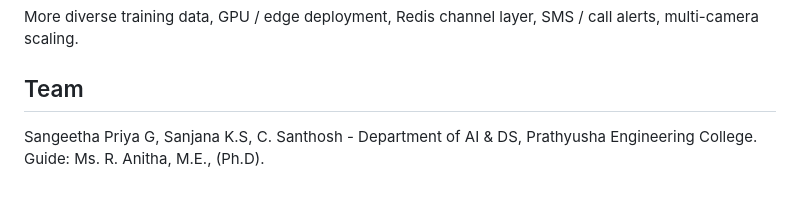
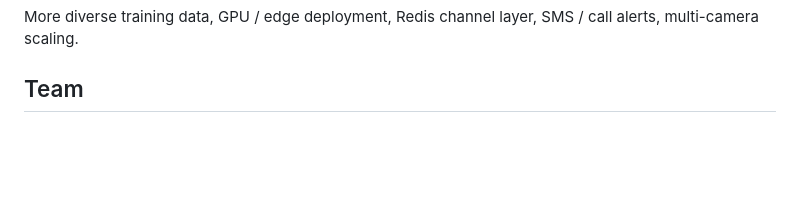
Before and after one commit to spriyag006/fire-detection-cctv, a Markdown page: README.md, the part around the change. Rendered like a GitHub page; blank space fills up the shorter version.

```diff
--- a/README.md
+++ b/README.md
@@ -72,4 +72,3 @@ The trained `best_ckpt.pth` is too large for the repository. Add a download link
 More diverse training data, GPU / edge deployment, Redis channel layer, SMS / call alerts, multi-camera scaling.
 
 ## Team
-Sangeetha Priya G, Sanjana K.S, C. Santhosh - Department of AI & DS, Prathyusha Engineering College. Guide: Ms. R. Anitha, M.E., (Ph.D).
```
